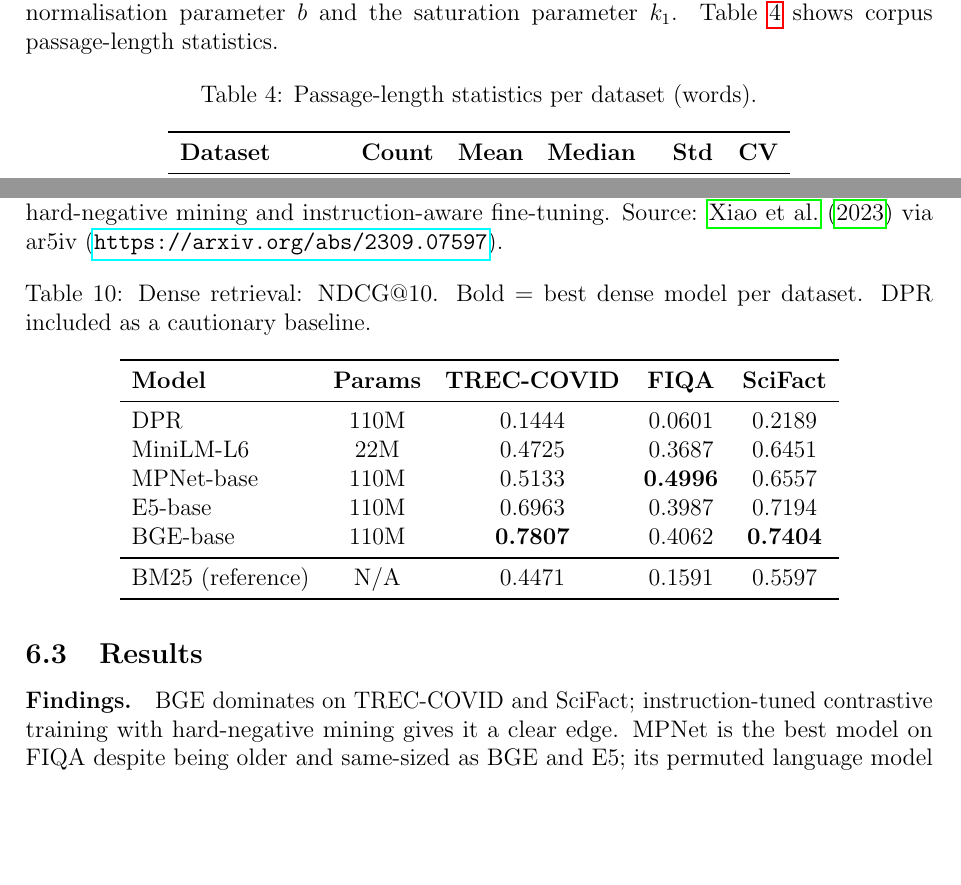
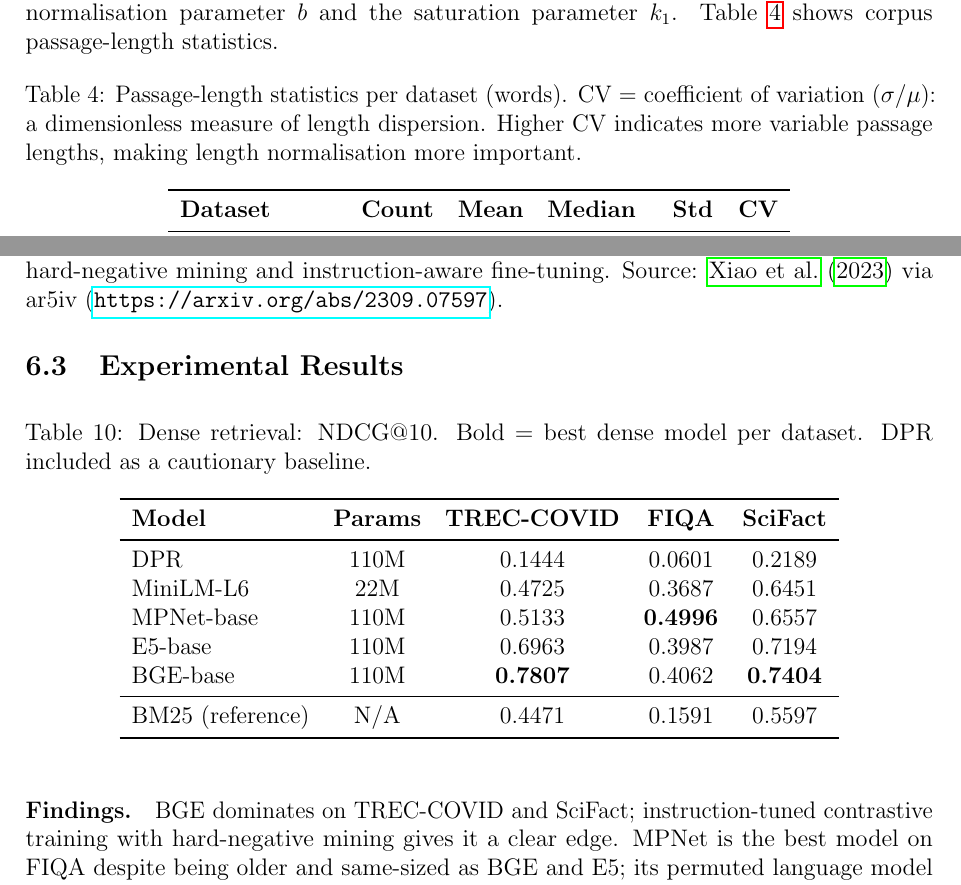
Before and after one commit to saikrishnab-sahajai/retrieval-evolution-study, a LaTeX paper (docs/tech_report.tex): two parts of pages 9 and 18 of 28, joined at a grey line, cut so that both start at the same text, the shorter picture padded with empty space. Compiled offline with pdfLaTeX.

Commit message:
Improve section headings, CV definition, and URL package
- Rename all 'Results' subsections to 'Experimental Results'
- Add CV definition (σ/μ) to passage-length statistics table caption
- Add [hyphens]{url} package for URL line-breaking in PDF

Co-Authored-By: Claude Sonnet 4.6 <noreply@anthropic.com>

```diff
--- a/docs/tech_report.tex
+++ b/docs/tech_report.tex
@@ -533,7 +533,10 @@ Table~\ref{tab:bm25_passage_stats} shows corpus passage-length statistics.
 
 \begin{table}[h]
 \centering
-\caption{Passage-length statistics per dataset (words).}
+\caption{Passage-length statistics per dataset (words).  CV = coefficient of
+  variation ($\sigma / \mu$): a dimensionless measure of length dispersion.
+  Higher CV indicates more variable passage lengths, making length
+  normalisation more important.}
 \label{tab:bm25_passage_stats}
 \begin{tabular}{lrrrrr}
 \toprule
@@ -968,7 +971,7 @@ model to learn fine-grained discrimination.  BGE's instruction prefix
 signals the encoding role for asymmetric retrieval, similar to E5.
 
 % -----------------------------------------------------------------------------
-\subsection{Results}
+\subsection{Experimental Results}
 % -----------------------------------------------------------------------------
 
 \begin{table}[h]
```
Also changed, not shown: docs/tech_report.tex (8 more changed lines).
